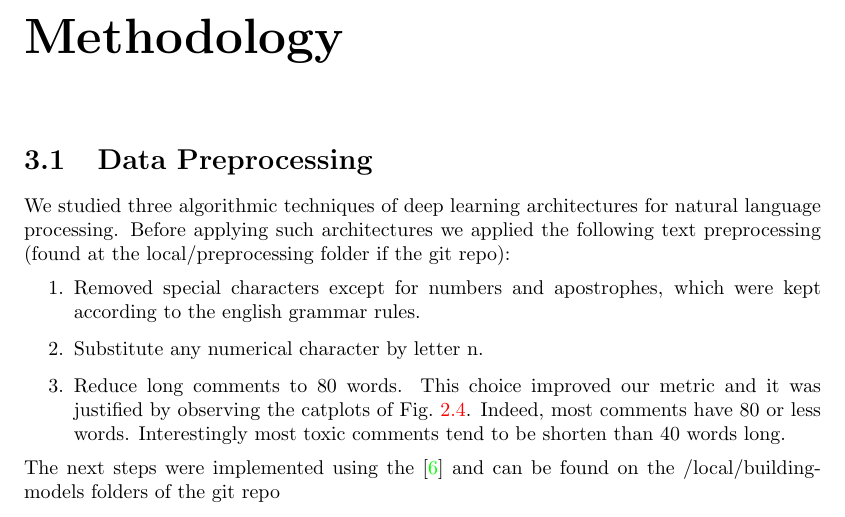
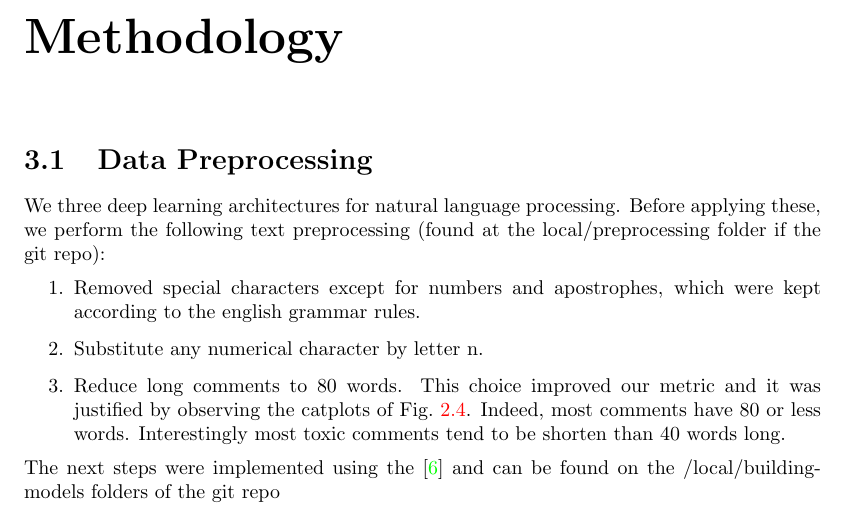
Before and after one commit to reneang17/deep-toxic-analysis, a LaTeX document (project_report/report.tex): part of page 8 of 15, cut so that both start at the same text. Compiled offline with pdfLaTeX.

Commit message:
Small changes

```diff
--- a/project_report/report.tex
+++ b/project_report/report.tex
@@ -176,8 +176,8 @@ area under the curve (AUC) of receiver operating characteristic (ROC)
 
 \section{Data Preprocessing}
 
-We studied three algorithmic techniques of deep learning architectures for natural
-language processing. Before applying such architectures we applied the following
+We three deep learning architectures for natural
+language processing. Before applying these, we perform the following
 text preprocessing (found at the local/preprocessing folder if the git repo):
 \begin{enumerate}
 \item Removed special characters except for numbers and apostrophes, which
```
Also changed, not shown: project_report/report.pdf.
